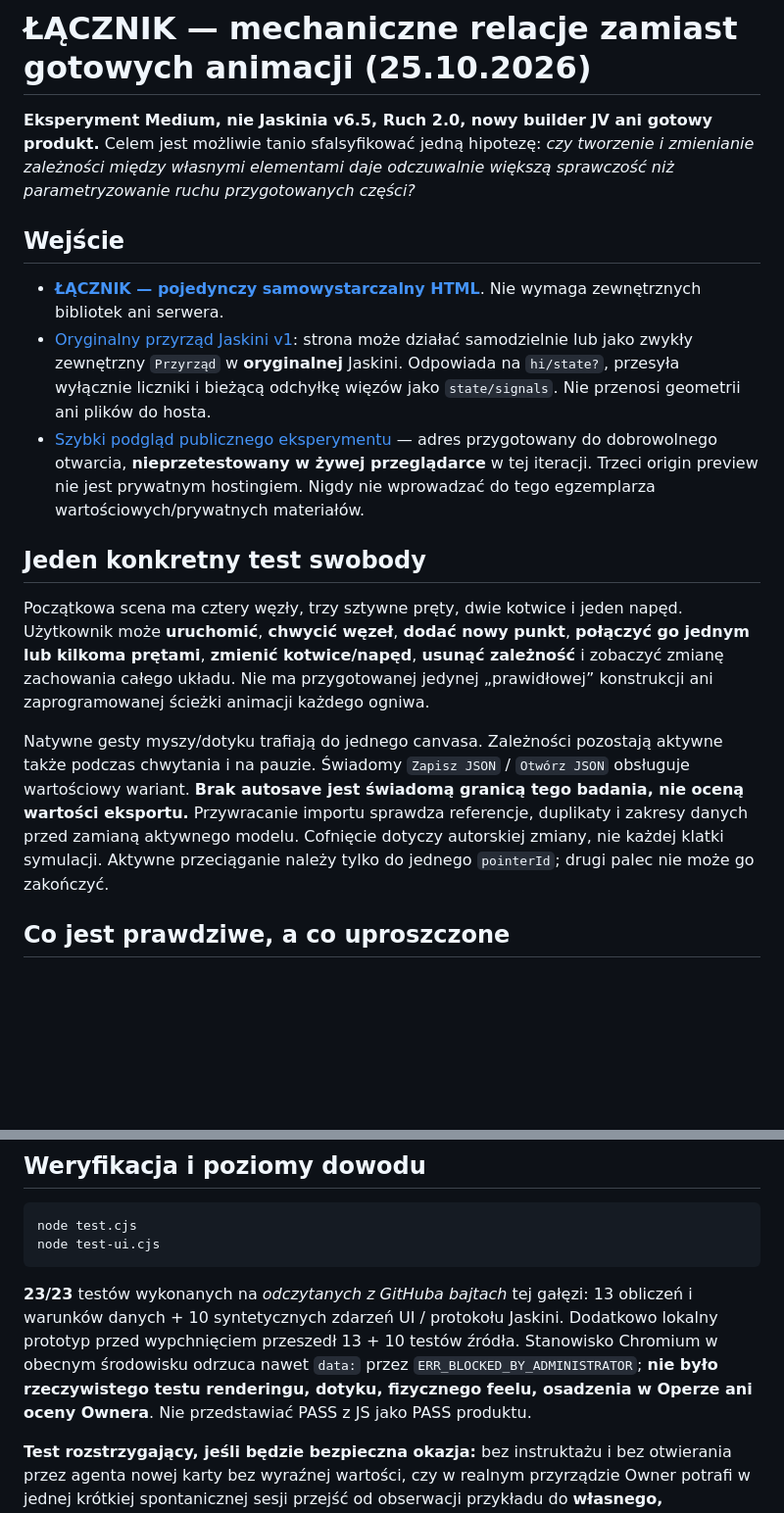
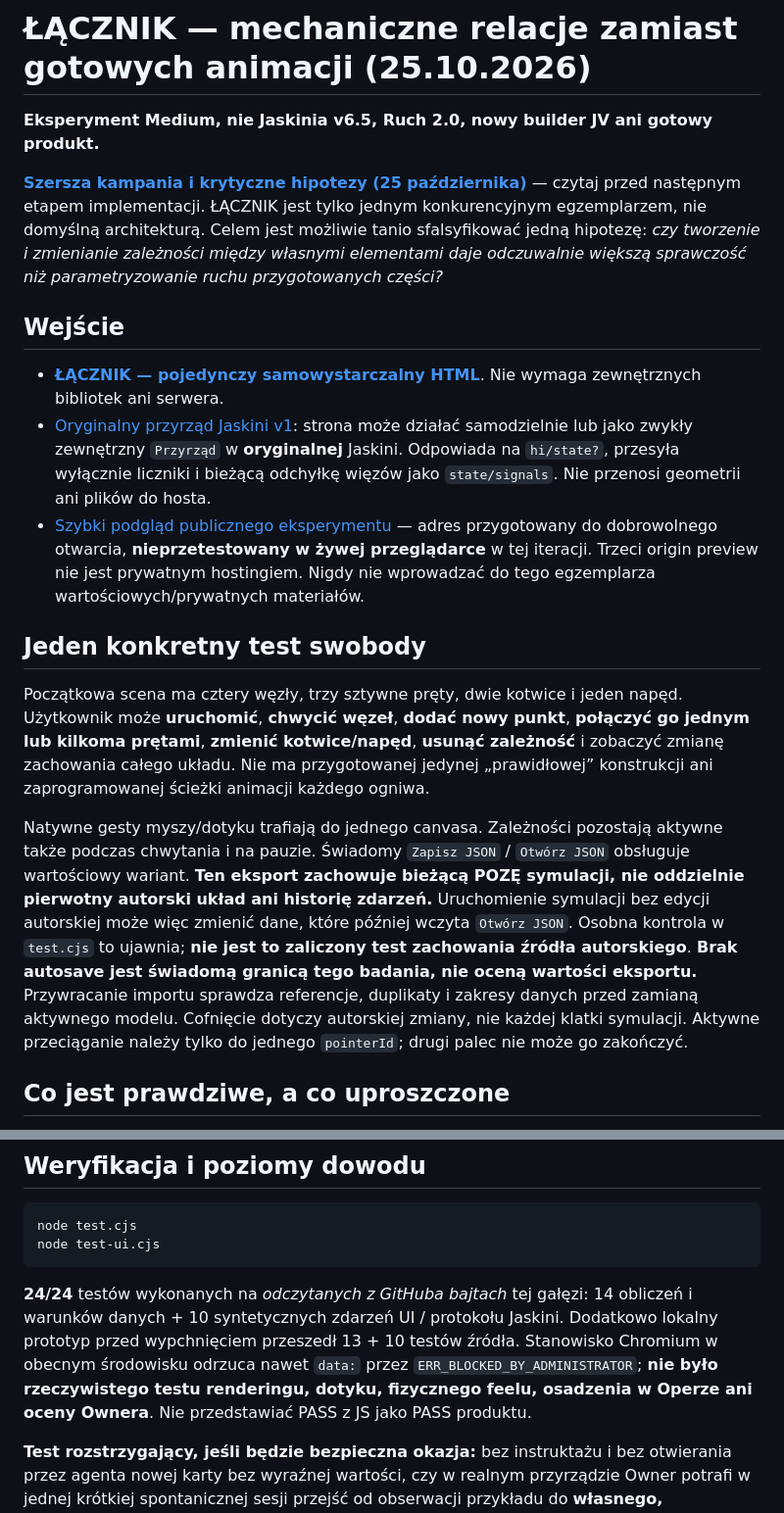
Before and after one commit to Jozzpoly/Shared-Work-Medium-Lab, a Markdown page: experiments/relational-linkage-2026-10-25/README.md, 2 parts joined by grey strips. Shown at 98% size. Rendered like a GitHub page; blank space fills up the shorter version.

Commit message:
research: link broader campaign and correct current-snapshot export and 24 source assertions

````diff
--- a/experiments/relational-linkage-2026-10-25/README.md
+++ b/experiments/relational-linkage-2026-10-25/README.md
@@ -1,6 +1,8 @@
 # ŁĄCZNIK — mechaniczne relacje zamiast gotowych animacji (25.10.2026)
 
-**Eksperyment Medium, nie Jaskinia v6.5, Ruch 2.0, nowy builder JV ani gotowy produkt.** Celem jest możliwie tanio sfalsyfikować jedną hipotezę: *czy tworzenie i zmienianie zależności między własnymi elementami daje odczuwalnie większą sprawczość niż parametryzowanie ruchu przygotowanych części?*
+**Eksperyment Medium, nie Jaskinia v6.5, Ruch 2.0, nowy builder JV ani gotowy produkt.**
+
+**[Szersza kampania i krytyczne hipotezy (25 października)](CAMPAIGN.md)** — czytaj przed następnym etapem implementacji. ŁĄCZNIK jest tylko jednym konkurencyjnym egzemplarzem, nie domyślną architekturą. Celem jest możliwie tanio sfalsyfikować jedną hipotezę: *czy tworzenie i zmienianie zależności między własnymi elementami daje odczuwalnie większą sprawczość niż parametryzowanie ruchu przygotowanych części?*
 
 ## Wejście
 
@@ -12,7 +14,7 @@
 
 Początkowa scena ma cztery węzły, trzy sztywne pręty, dwie kotwice i jeden napęd. Użytkownik może **uruchomić**, **chwycić węzeł**, **dodać nowy punkt**, **połączyć go jednym lub kilkoma prętami**, **zmienić kotwice/napęd**, **usunąć zależność** i zobaczyć zmianę zachowania całego układu. Nie ma przygotowanej jedynej „prawidłowej” konstrukcji ani zaprogramowanej ścieżki animacji każdego ogniwa.
 
-Natywne gesty myszy/dotyku trafiają do jednego canvasa. Zależności pozostają aktywne także podczas chwytania i na pauzie. Świadomy `Zapisz JSON` / `Otwórz JSON` obsługuje wartościowy wariant. **Brak autosave jest świadomą granicą tego badania, nie oceną wartości eksportu.** Przywracanie importu sprawdza referencje, duplikaty i zakresy danych przed zamianą aktywnego modelu. Cofnięcie dotyczy autorskiej zmiany, nie każdej klatki symulacji. Aktywne przeciąganie należy tylko do jednego `pointerId`; drugi palec nie może go zakończyć.
+Natywne gesty myszy/dotyku trafiają do jednego canvasa. Zależności pozostają aktywne także podczas chwytania i na pauzie. Świadomy `Zapisz JSON` / `Otwórz JSON` obsługuje wartościowy wariant. **Ten eksport zachowuje bieżącą POZĘ symulacji, nie oddzielnie pierwotny autorski układ ani historię zdarzeń.** Uruchomienie symulacji bez edycji autorskiej może więc zmienić dane, które później wczyta `Otwórz JSON`. Osobna kontrola w `test.cjs` to ujawnia; **nie jest to zaliczony test zachowania źródła autorskiego**. **Brak autosave jest świadomą granicą tego badania, nie oceną wartości eksportu.** Przywracanie importu sprawdza referencje, duplikaty i zakresy danych przed zamianą aktywnego modelu. Cofnięcie dotyczy autorskiej zmiany, nie każdej klatki symulacji. Aktywne przeciąganie należy tylko do jednego `pointerId`; drugi palec nie może go zakończyć.
 
 ## Co jest prawdziwe, a co uproszczone
 
@@ -30,7 +32,7 @@ node test.cjs
 node test-ui.cjs
 ```
 
-**23/23** testów wykonanych na *odczytanych z GitHuba bajtach* tej gałęzi: 13 obliczeń i warunków danych + 10 syntetycznych zdarzeń UI / protokołu Jaskini. Dodatkowo lokalny prototyp przed wypchnięciem przeszedł 13 + 10 testów źródła. Stanowisko Chromium w obecnym środowisku odrzuca nawet `data:` przez `ERR_BLOCKED_BY_ADMINISTRATOR`; **nie było rzeczywistego testu renderingu, dotyku, fizycznego feelu, osadzenia w Operze ani oceny Ownera**. Nie przedstawiać PASS z JS jako PASS produktu.
+**24/24** testów wykonanych na *odczytanych z GitHuba bajtach* tej gałęzi: 14 obliczeń i warunków danych + 10 syntetycznych zdarzeń UI / protokołu Jaskini. Dodatkowo lokalny prototyp przed wypchnięciem przeszedł 13 + 10 testów źródła. Stanowisko Chromium w obecnym środowisku odrzuca nawet `data:` przez `ERR_BLOCKED_BY_ADMINISTRATOR`; **nie było rzeczywistego testu renderingu, dotyku, fizycznego feelu, osadzenia w Operze ani oceny Ownera**. Nie przedstawiać PASS z JS jako PASS produktu.
 
 **Test rozstrzygający, jeśli będzie bezpieczna okazja:** bez instruktażu i bez otwierania przez agenta nowej karty bez wyraźnej wartości, czy w realnym przyrządzie Owner potrafi w jednej krótkiej spontanicznej sesji przejść od obserwacji przykładu do **własnego, działającego układu relacji**? Czy przewidywanie i naprawianie jego zachowania jest czytelne? Czy wariant bez napędu nadal daje interesującą manipulację? Jeżeli narzędzie pozostaje zestawem niezrozumiałych kontrolek albo zachowanie jest zbyt sztuczne, zamknąć to jako *FAIL* i zachować dowód. Nie tworzyć automatycznie kolejnego generica.
 
````
Also changed, not shown: other parts of experiments/relational-linkage-2026-10-25/README.md (+1 -1 lines).
